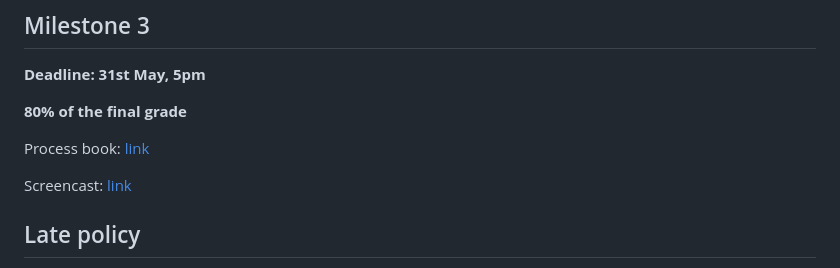
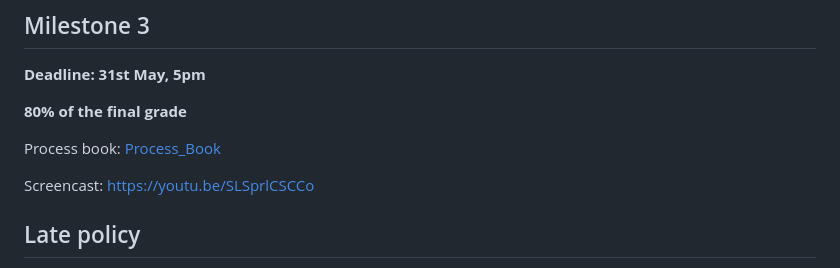
Before and after one commit to com-480-data-visualization/netflix-scrapers, a Markdown page: README.md, the part around the change. GitHub-like rendering.

Commit message:
Update README.md for M3, final version

```diff
--- a/README.md
+++ b/README.md
@@ -103,9 +103,9 @@ Website draft link: [netflix-scrapers.vercel.app](https://netflix-scrapers.verce
 
 **80% of the final grade**
 
-Process book: [link](Process_Book.pdf)
+Process book: [Process_Book](Process_Book.pdf)
 
-Screencast: [link](https://youtu.be/SLSprlCSCCo)
+Screencast: [https://youtu.be/SLSprlCSCCo](https://youtu.be/SLSprlCSCCo)
 
 ## Late policy
 
```
